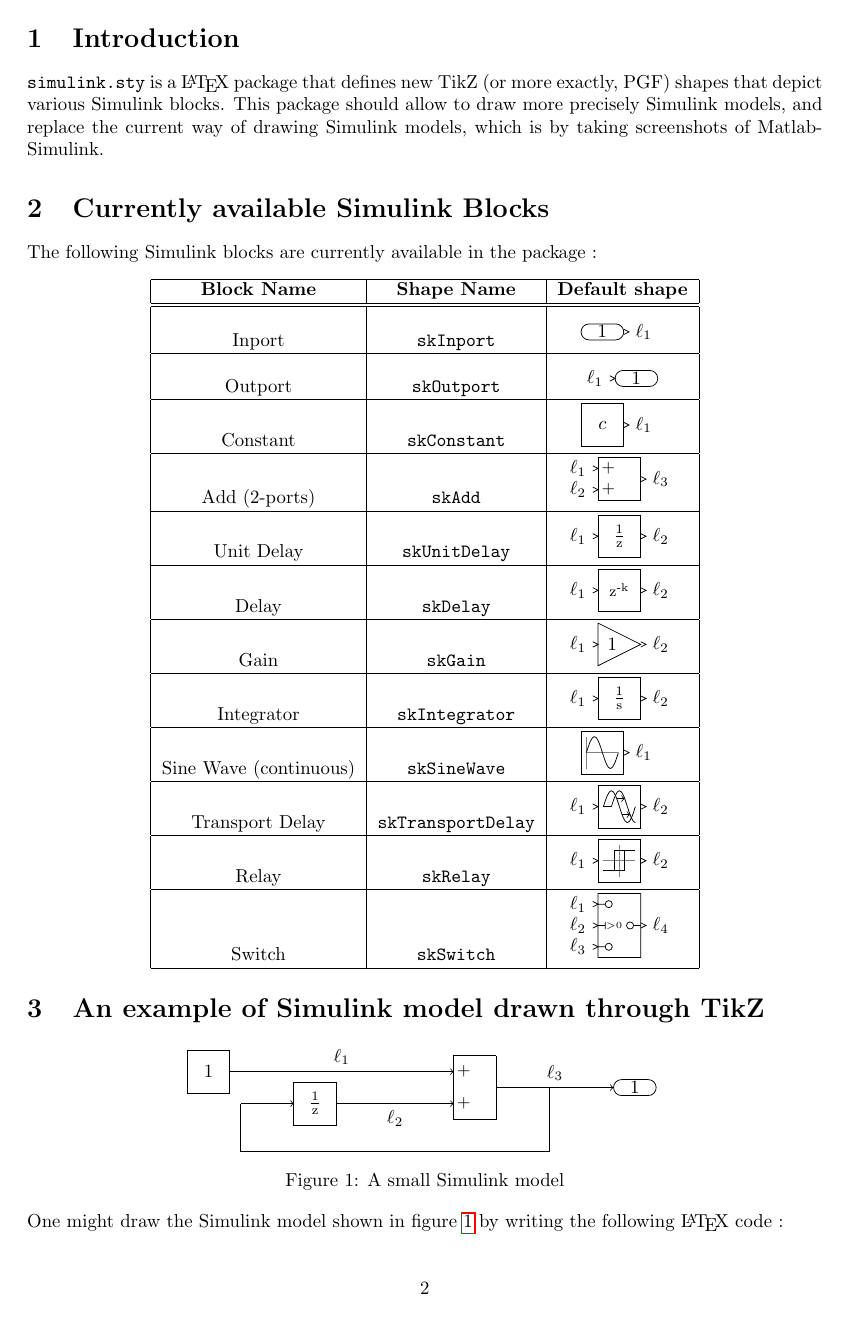
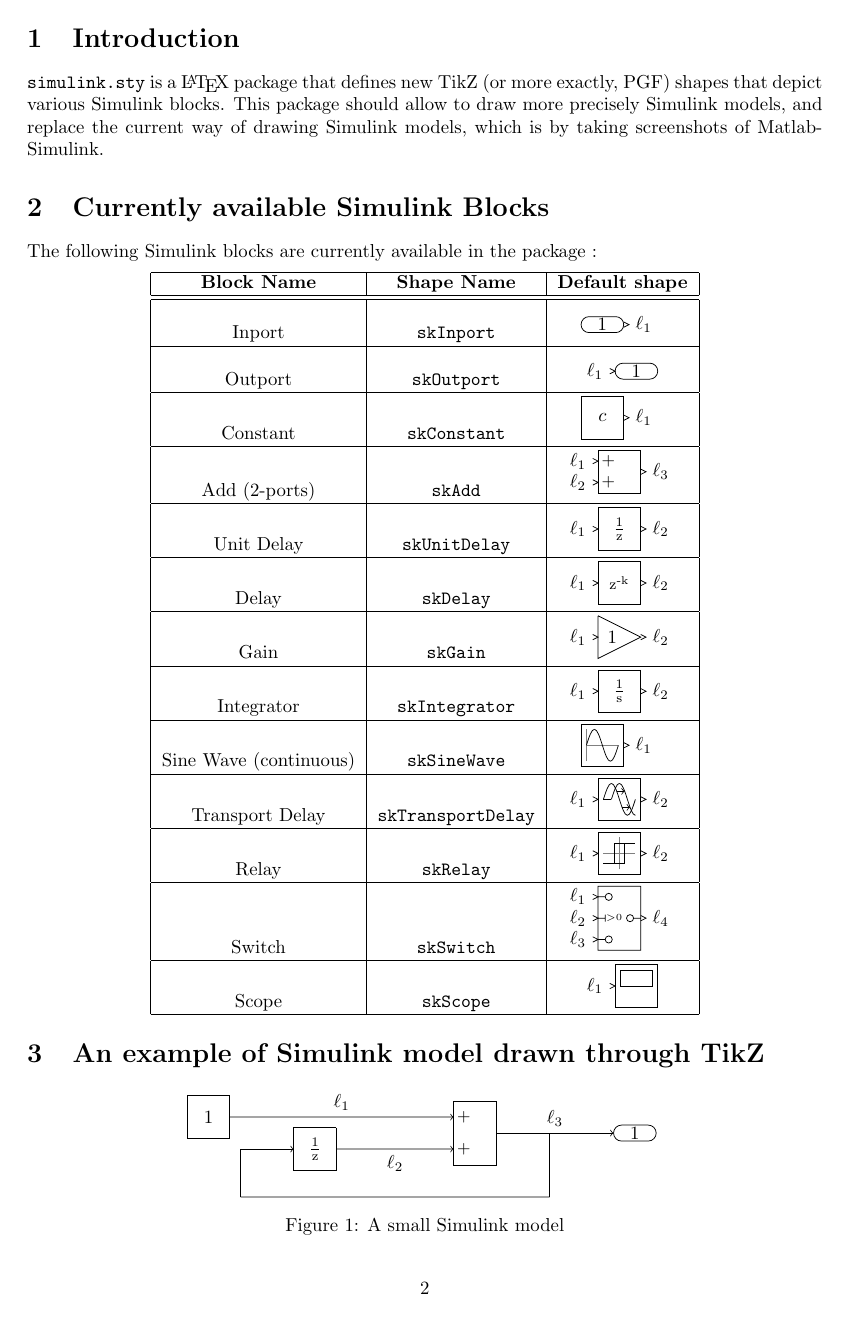
Before and after one commit to pikachuyann/tikz-simulink, a LaTeX document (simulink.tex, which reads simulink.sty): page 2 of 3. Compiled offline with pdfLaTeX.

Commit message:
Adding Scope block, updating Package version.

```diff
--- a/simulink.sty
+++ b/simulink.sty
@@ -23,7 +23,7 @@
 %
 %%%%%%%%%%%%%%%%%%%%%%%% Package Identification %%%%%%%%%%%%%%%%%%%%%%%%%%%%%%%
 \NeedsTeXFormat{LaTeX2e}[1994/06/01]
-\ProvidesPackage{simulink}[2016/10/03 v0.02 Simulink Shapes for TikZ]
+\ProvidesPackage{simulink}[2016/11/09 v0.03a Simulink Shapes for TikZ]
 
 %%%%%%%%%%%%%%%%%%%%%%%% Package Requirements %%%%%%%%%%%%%%%%%%%%%%%%%%%%%%%%%
 % As this is a TikZ package, we should verify that the document actually have
@@ -556,6 +556,53 @@
     \anchor{portA}{\pgfqpoint{-\halfwidth}{0cm}}
 }
 
+% [ Output Block : <Scope> ]
+\pgfdeclareshape{skScope}
+{
+    \savedanchor{\center}{\pgfpointorigin}
+    \anchor{center}{\center}
+
+    \saveddimen\halfwidth{
+        \pgf@xa=0cm
+        \pgfmathsetlength\pgf@x{\pgfkeysvalueof{/tikz/block width}/2}
+        \ifdim\pgf@xa=\pgf@x \pgf@x=0.4cm \fi
+    }
+    \saveddimen\halfheight{
+        \pgf@xa=0cm
+        \pgfmathsetlength\pgf@x{\pgfkeysvalueof{/tikz/block height}/2}
+        \ifdim\pgf@xa=\pgf@x \pgf@x=0.4cm \fi
+    }
+
+    \saveddimen\plotorigin{
+        \pgf@xa=0cm
+        \pgfmathsetlength\pgf@x{\pgfkeysvalueof{/tikz/block height}*3/8}
+        \ifdim\pgf@xa=\pgf@x \pgf@x=0.3cm \fi
+    }
+
+    \saveddimen\otherplotorigin{
+        \pgf@xa=0cm
+        \pgfmathsetlength\pgf@x{\pgfkeysvalueof{/tikz/block width}*3/8}
+        \ifdim\pgf@xa=\pgf@x \pgf@x=0.3cm \fi
+    }
+
+    \anchor{portA}{\pgfqpoint{-\halfwidth}{0cm}}
+    \backgroundpath{
+        % First, draw the outside square :
+        \pgfpathmoveto{\pgfqpoint{\halfwidth}{\halfheight}}
+        \pgfpathlineto{\pgfqpoint{\halfwidth}{-\halfheight}}
+        \pgfpathlineto{\pgfqpoint{-\halfwidth}{-\halfheight}}
+        \pgfpathlineto{\pgfqpoint{-\halfwidth}{\halfheight}}
+        \pgfpathlineto{\pgfqpoint{\halfwidth}{\halfheight}}
+        % Now, draw the inner "display" square :
+        \pgfpathmoveto{\pgfqpoint{-\otherplotorigin}{\plotorigin}}
+        \pgfpathlineto{\pgfqpoint{\otherplotorigin}{\plotorigin}}
+        \pgfpathlineto{\pgfqpoint{\otherplotorigin}{0cm}}
+        \pgfpathlineto{\pgfqpoint{-\otherplotorigin}{0cm}}
+        \pgfpathlineto{\pgfqpoint{-\otherplotorigin}{\plotorigin}}
+    }
+}
+
+
 %%%%%%%%%%%%%%%%%% Simulink Anchors Definitions %%%%%%%%%%%%%%%%%%%%%%%%%%%%%%%
 \pgfdeclareshape{skWireAnchor}
 {
--- a/simulink.tex
+++ b/simulink.tex
@@ -79,6 +79,8 @@
         \hline
         Switch & {\tt skSwitch} & \skBlockIIIO{skSwitch}{$\ell_1$}{$\ell_2$}{$\ell_3$}{$\ell_4$} \\
         \hline
+        Scope & {\tt skScope} & \skBlockI{skScope}{$\ell_1$} \\
+        \hline
     \end{tabular}
 \end{center}
 
```
